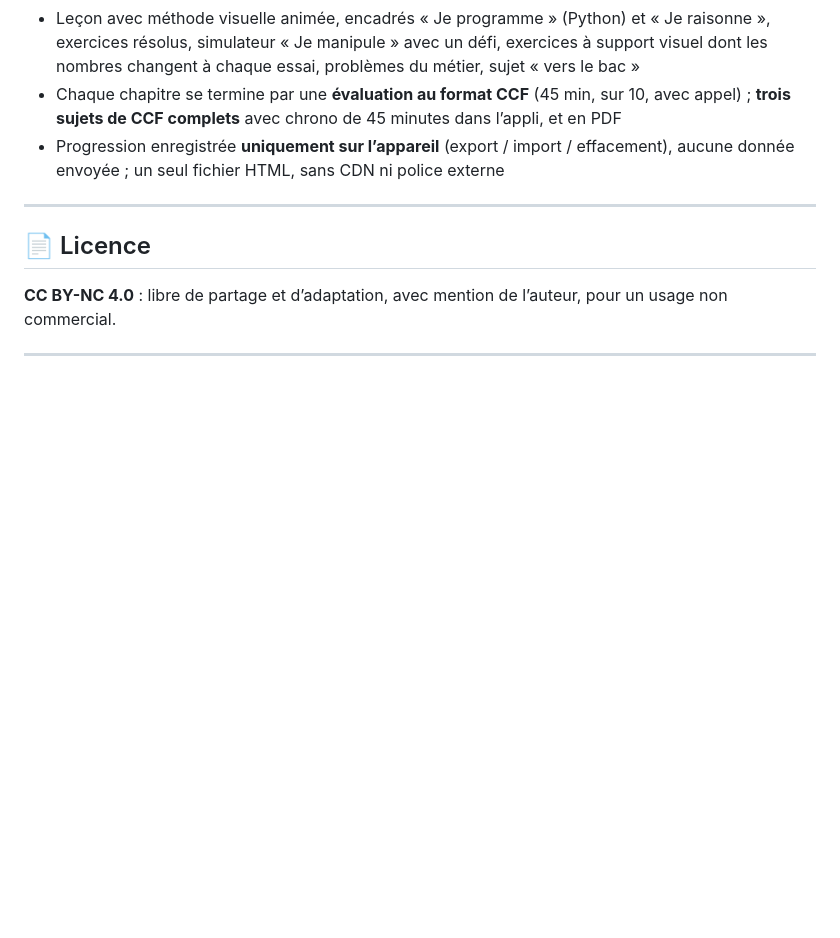
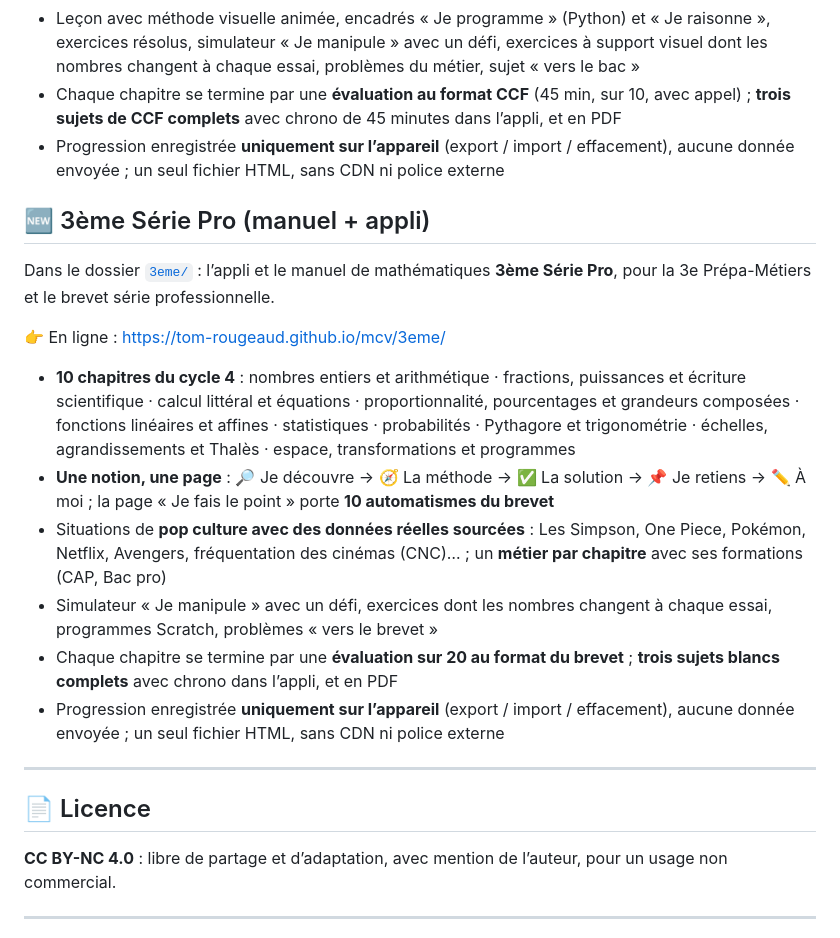
Before and after one commit to tom-rougeaud/mcv, a Markdown page: README.md, the part around the change. Drawn GitHub-style; blank space fills up the shorter version.

Commit message:
README : section 3ème Série Pro
Co-Authored-By: Claude Opus 5.5 <noreply@anthropic.com>
Claude-Session: https://claude.ai/code/session_0163Dc2woQKqPyvXXZckw2ww

```diff
--- a/README.md
+++ b/README.md
@@ -100,6 +100,19 @@ Dans le dossier [`terminale/`](terminale/) : l’appli qui accompagne le manuel
 - Chaque chapitre se termine par une **évaluation au format CCF** (45 min, sur 10, avec appel) ; **trois sujets de CCF complets** avec chrono de 45 minutes dans l’appli, et en PDF
 - Progression enregistrée **uniquement sur l’appareil** (export / import / effacement), aucune donnée envoyée ; un seul fichier HTML, sans CDN ni police externe
 
+## 🆕 3ème Série Pro (manuel + appli)
+
+Dans le dossier [`3eme/`](3eme/) : l’appli et le manuel de mathématiques **3ème Série Pro**, pour la 3e Prépa-Métiers et le brevet série professionnelle.
+
+👉 En ligne : https://tom-rougeaud.github.io/mcv/3eme/
+
+- **10 chapitres du cycle 4** : nombres entiers et arithmétique · fractions, puissances et écriture scientifique · calcul littéral et équations · proportionnalité, pourcentages et grandeurs composées · fonctions linéaires et affines · statistiques · probabilités · Pythagore et trigonométrie · échelles, agrandissements et Thalès · espace, transformations et programmes
+- **Une notion, une page** : 🔎 Je découvre → 🧭 La méthode → ✅ La solution → 📌 Je retiens → ✏️ À moi ; la page « Je fais le point » porte **10 automatismes du brevet**
+- Situations de **pop culture avec des données réelles sourcées** : Les Simpson, One Piece, Pokémon, Netflix, Avengers, fréquentation des cinémas (CNC)… ; un **métier par chapitre** avec ses formations (CAP, Bac pro)
+- Simulateur « Je manipule » avec un défi, exercices dont les nombres changent à chaque essai, programmes Scratch, problèmes « vers le brevet »
+- Chaque chapitre se termine par une **évaluation sur 20 au format du brevet** ; **trois sujets blancs complets** avec chrono dans l’appli, et en PDF
+- Progression enregistrée **uniquement sur l’appareil** (export / import / effacement), aucune donnée envoyée ; un seul fichier HTML, sans CDN ni police externe
+
 ---
 
 ## 📄 Licence
```
